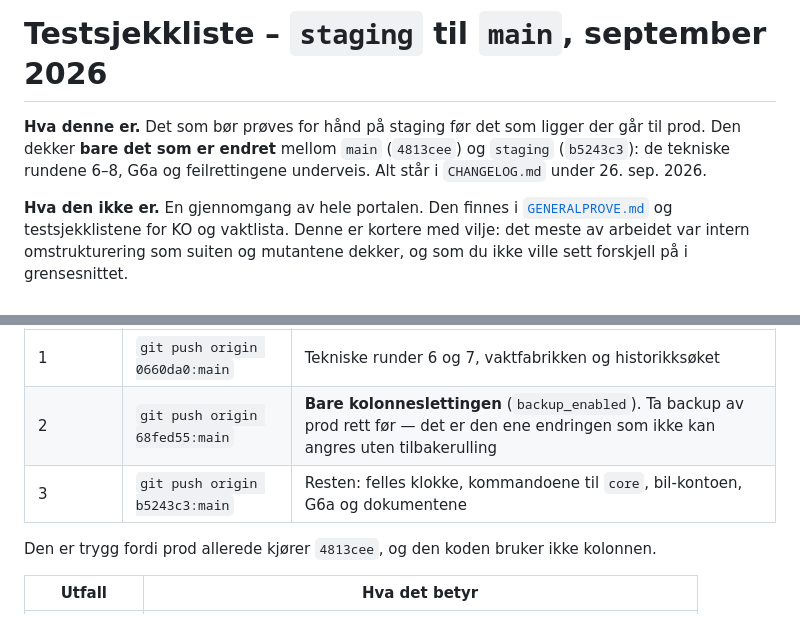
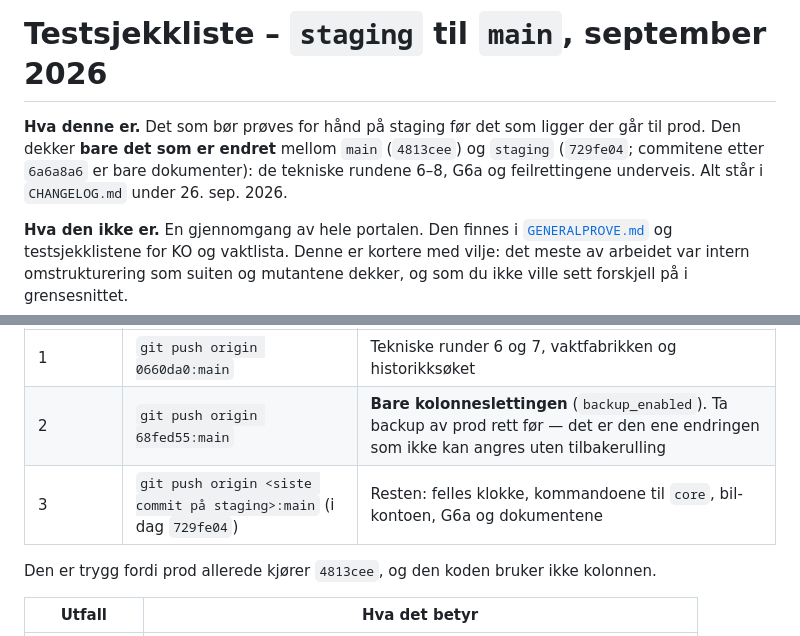
Before and after one commit to Animax1/sanitetsportalen, a Markdown page: docs/TESTSJEKKLISTE_STAGING_TIL_MAIN_2026-09.md, 2 parts joined by grey strips. Rendered like a GitHub page.

Commit message:
Sjekklista peker på siste commit på staging, ikke en fast SHA
Co-Authored-By: Claude Opus 5.5 <noreply@anthropic.com>
Claude-Session: https://claude.ai/code/session_015EcSmEPNitV28RadeNCstX

```diff
--- a/docs/TESTSJEKKLISTE_STAGING_TIL_MAIN_2026-09.md
+++ b/docs/TESTSJEKKLISTE_STAGING_TIL_MAIN_2026-09.md
@@ -2,7 +2,7 @@
 
 **Hva denne er.** Det som bør prøves for hånd på staging før det som ligger der går til
 prod. Den dekker **bare det som er endret** mellom `main` (`4813cee`) og `staging`
-(`b5243c3`): de tekniske rundene 6–8, G6a og feilrettingene underveis. Alt står i
+(`729fe04`; commitene etter `6a6a8a6` er bare dokumenter): de tekniske rundene 6–8, G6a og feilrettingene underveis. Alt står i
 `CHANGELOG.md` under 26. sep. 2026.
 
 **Hva den ikke er.** En gjennomgang av hele portalen. Den finnes i
@@ -98,7 +98,7 @@ så ingenting trenger å stokkes om:
 |---|---|---|
 | 1 | `git push origin 0660da0:main` | Tekniske runder 6 og 7, vaktfabrikken og historikksøket |
 | 2 | `git push origin 68fed55:main` | **Bare kolonneslettingen** (`backup_enabled`). Ta backup av prod rett før — det er den ene endringen som ikke kan angres uten tilbakerulling |
-| 3 | `git push origin b5243c3:main` | Resten: felles klokke, kommandoene til `core`, bil-kontoen, G6a og dokumentene |
+| 3 | `git push origin <siste commit på staging>:main` (i dag `729fe04`) | Resten: felles klokke, kommandoene til `core`, bil-kontoen, G6a og dokumentene |
 
 Den er trygg fordi prod allerede kjører `4813cee`, og den koden bruker ikke kolonnen.
 
```
